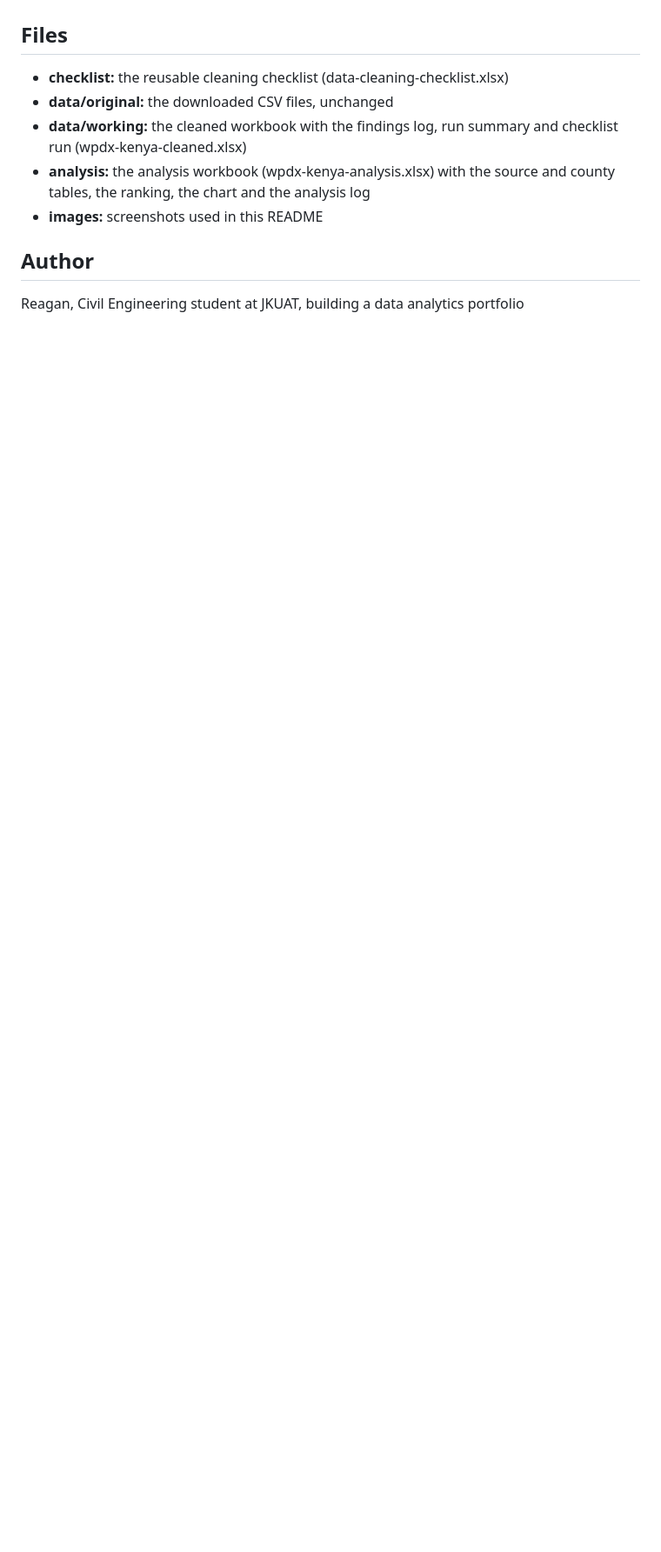
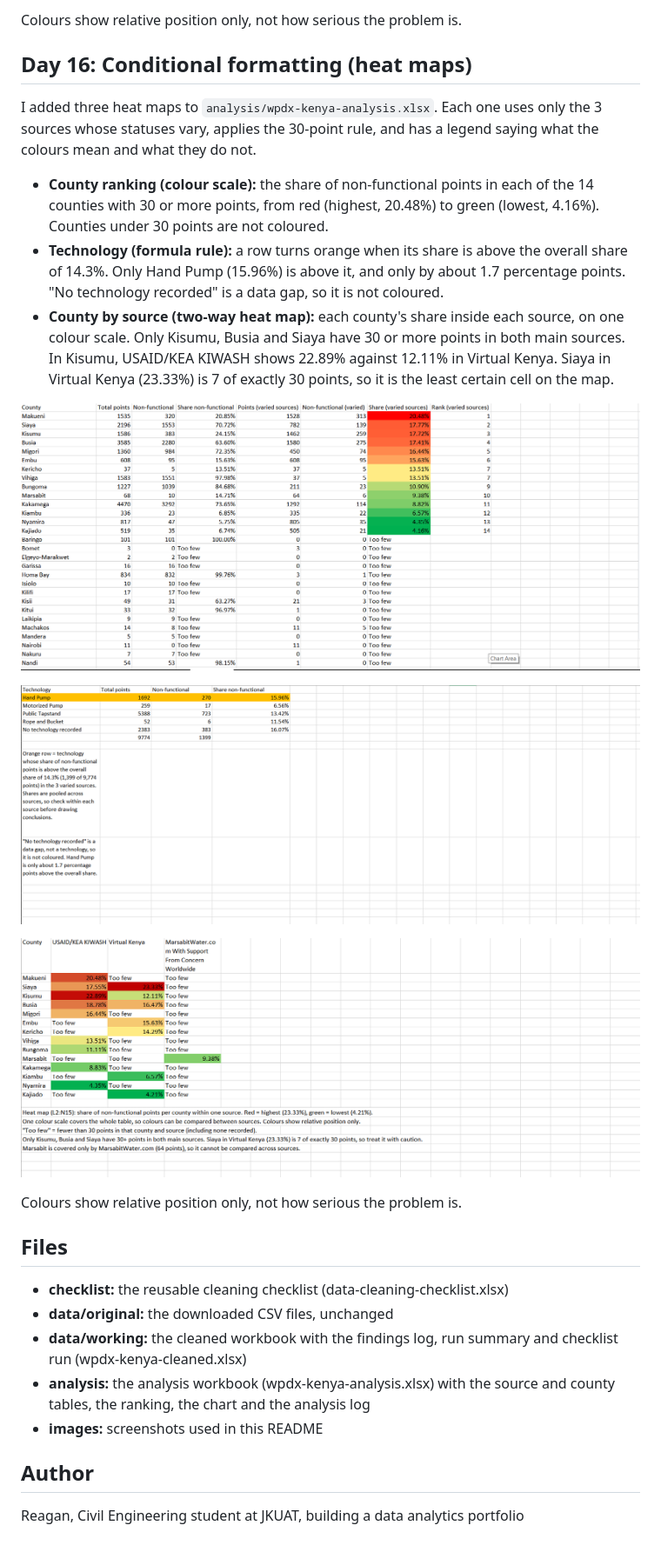
Before and after one commit to regan-rg/kenya-water-points-data-cleaning, a Markdown page: README.md, the part around one of its changes. Shown at 87% size. Drawn GitHub-style; pictures changed too: images/heatmap-county-by-source.png (added), images/heatmap-q1-ranking.png (added), images/heatmap-q2-technology.png (added); blank space fills up the shorter version.

Commit message:
Day 16: three heat maps (county ranking, technology, county by source)

```diff
--- a/README.md
+++ b/README.md
@@ -116,3 +130,20 @@ Same rules as the earlier analysis: only the 3 sources whose statuses vary are u
+Colours show relative position only, not how serious the problem is.
+## Day 16: Conditional formatting (heat maps)
+
+I added three heat maps to `analysis/wpdx-kenya-analysis.xlsx`. Each one uses only the 3 sources whose statuses vary, applies the 30-point rule, and has a legend saying what the colours mean and what they do not.
+
+- **County ranking (colour scale):** the share of non-functional points in each of the 14 counties with 30 or more points, from red (highest, 20.48%) to green (lowest, 4.16%). Counties under 30 points are not coloured.
+- **Technology (formula rule):** a row turns orange when its share is above the overall share of 14.3%. Only Hand Pump (15.96%) is above it, and only by about 1.7 percentage points. "No technology recorded" is a data gap, so it is not coloured.
+- **County by source (two-way heat map):** each county's share inside each source, on one colour scale. Only Kisumu, Busia and Siaya have 30 or more points in both main sources. In Kisumu, USAID/KEA KIWASH shows 22.89% against 12.11% in Virtual Kenya. Siaya in Virtual Kenya (23.33%) is 7 of exactly 30 points, so it is the least certain cell on the map.
+
+![County ranking heat map](images/heatmap-q1-ranking.png)
+
+![Technology heat map](images/heatmap-q2-technology.png)
+
+![County by source heat map](images/heatmap-county-by-source.png)
+
+Colours show relative position only, not how serious the problem is.
+
 ## Files
 - **checklist:** the reusable cleaning checklist (data-cleaning-checklist.xlsx)
 - **data/original:** the downloaded CSV files, unchanged
```
Also changed, not shown: other parts of README.md (+14 -0 lines), 1 other file.
